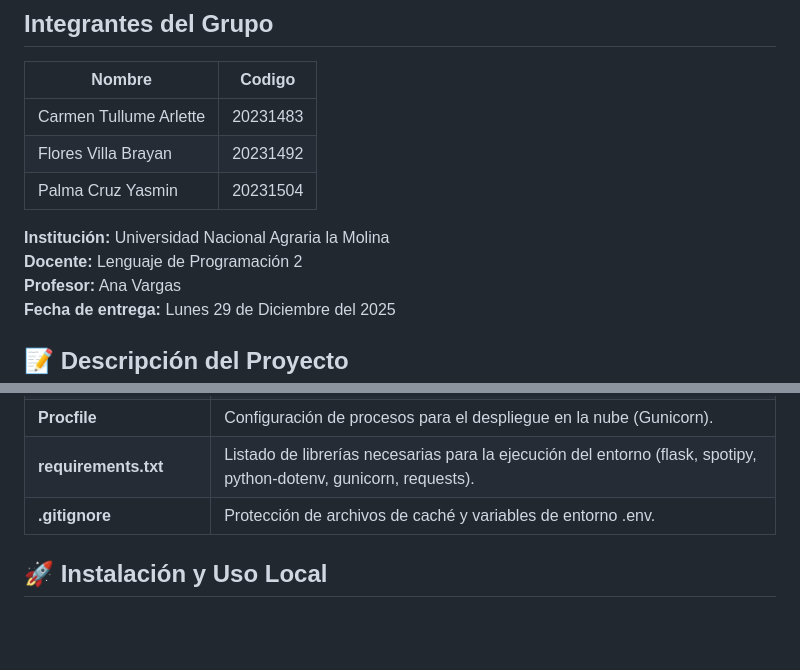
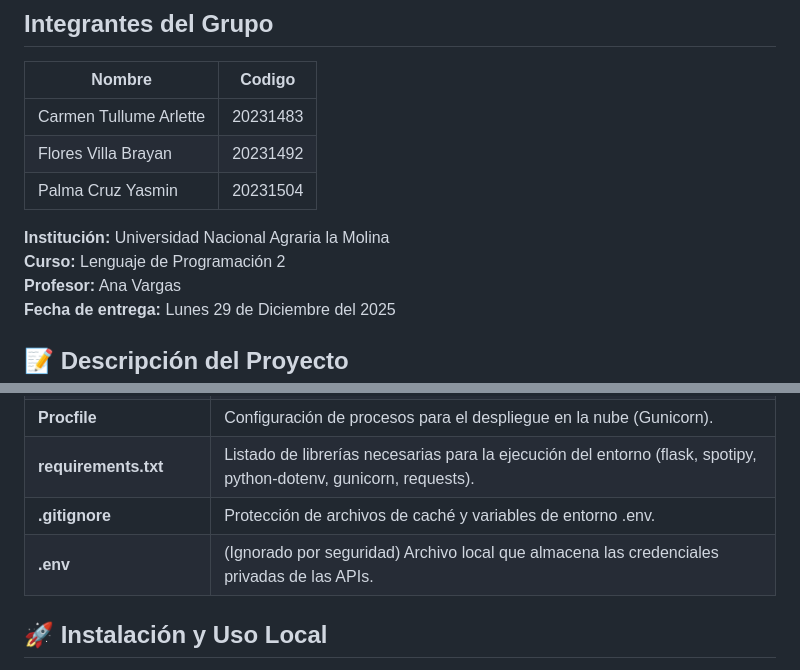
Before and after one commit to alashk28/SYNESTHESIA-TRABAJO, a Markdown page: README.md, 2 parts joined by grey strips. Rendered like a GitHub page; blank space fills up the shorter version.

Commit message:
correcciones

```diff
--- a/README.md
+++ b/README.md
@@ -11,7 +11,7 @@ Este proyecto es una plataforma web desarrollada en Python con el framework Flas
 | Palma Cruz Yasmin | 20231504
 
 **Institución:** Universidad Nacional Agraria la Molina
-**Docente:** Lenguaje de Programación 2
+**Curso:** Lenguaje de Programación 2
 **Profesor:** Ana Vargas
 **Fecha de entrega:** Lunes 29 de Diciembre del 2025
 
@@ -52,6 +52,7 @@ El proyecto sigue una arquitectura de aplicación web moderna y escalable.
 | **Procfile** | Configuración de procesos para el despliegue en la nube (Gunicorn). |
 | **requirements.txt** | Listado de librerías necesarias para la ejecución del entorno (flask, spotipy, python-dotenv, gunicorn, requests). |
 | **.gitignore** | Protección de archivos de caché y variables de entorno .env. |
+| **.env** | (Ignorado por seguridad) Archivo local que almacena las credenciales privadas de las APIs. |
 
 ## 🚀 Instalación y Uso Local
 1. **Clonar repositorio:** git clone https://github.com/alashk28/SYNESTHESIA-TRABAJO.git
```
